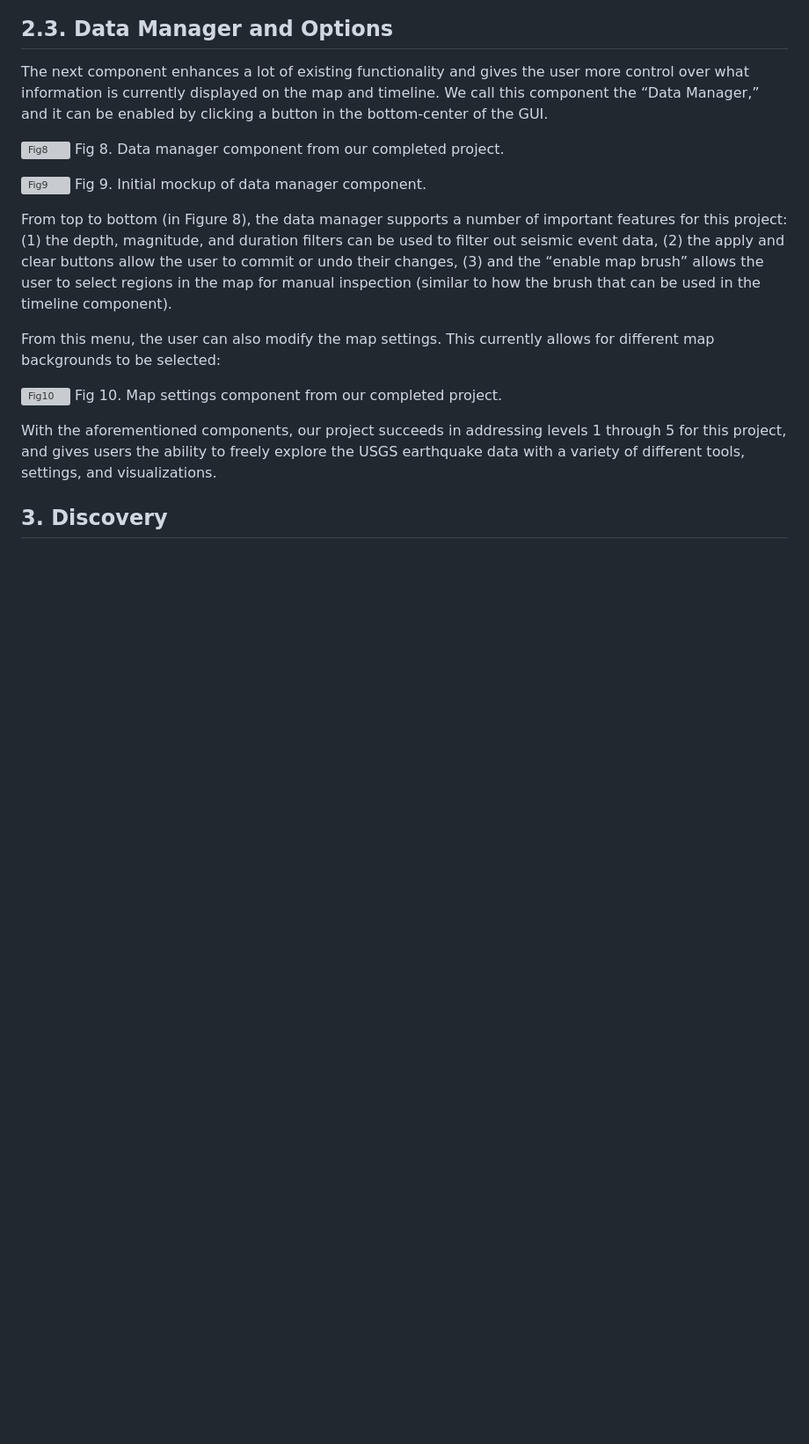
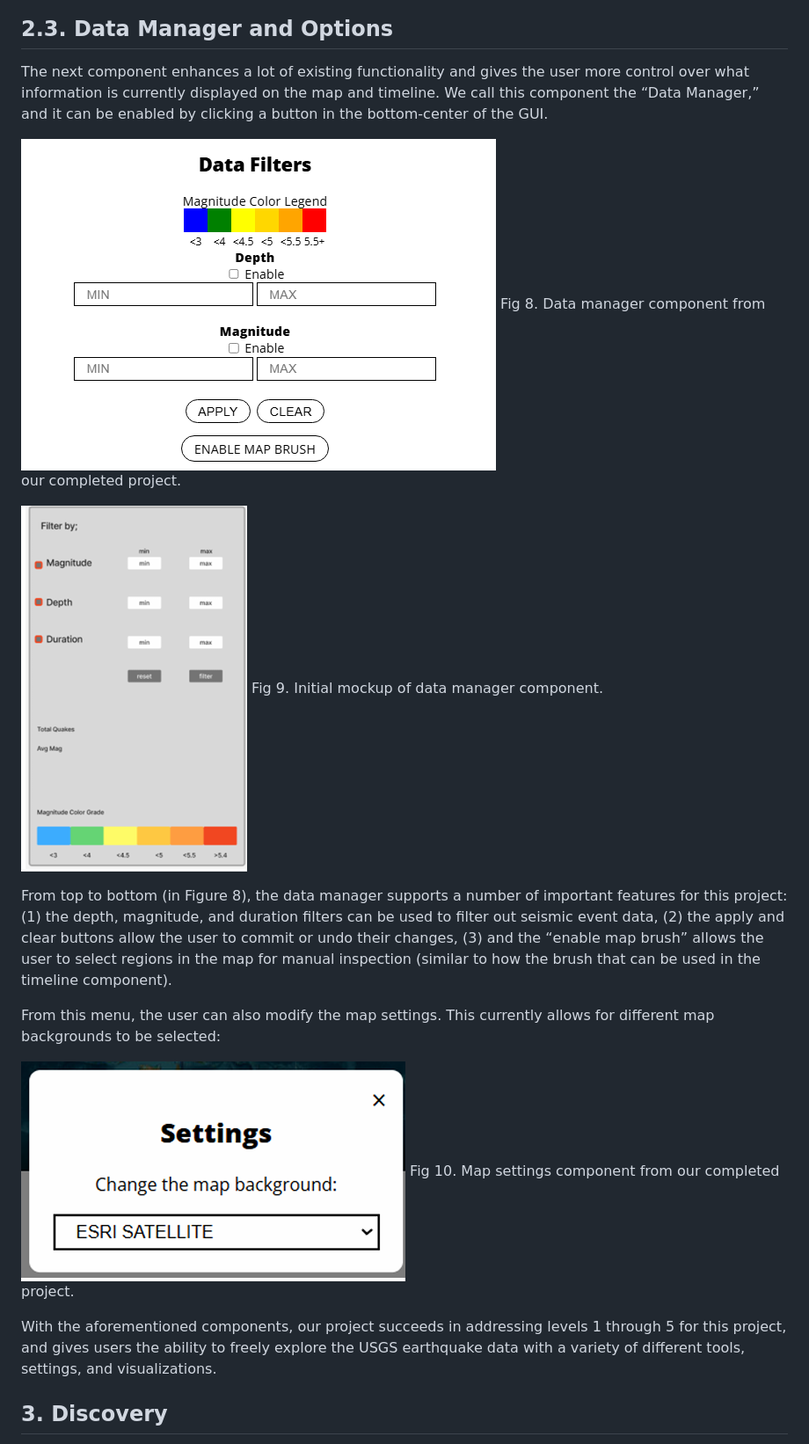
Before and after one commit to chrislaney/HurricaneDataViz, a Markdown page: README.md, the part around one of its changes. Shown at 88% size. Drawn GitHub-style; blank space fills up the shorter version; grey boxes are pictures that could not be loaded.

```diff
--- a/README.md
+++ b/README.md
@@ -52,17 +52,17 @@ Fig 7. Initial sketch of the map and timeline (timeline highlighted in red).
 
 The next component enhances a lot of existing functionality and gives the user more control over what information is currently displayed on the map and timeline. We call this component the “Data Manager,” and it can be enabled by clicking a button in the bottom-center of the GUI.
 
-![Fig8](./Fig8.png)
+![Fig8](./readmeassets/Fig8.png)
 Fig 8. Data manager component from our completed project.
 
-![Fig9](./Fig9.png)
+![Fig9](./readmeassets/Fig9.png)
 Fig 9. Initial mockup of data manager component.
 
 From top to bottom (in Figure 8), the data manager supports a number of important features for this project: (1) the depth, magnitude, and duration filters can be used to filter out seismic event data, (2) the apply and clear buttons allow the user to commit or undo their changes, (3) and the “enable map brush” allows the user to select regions in the map for manual inspection (similar to how the brush that can be used in the timeline component).
 
 From this menu, the user can also modify the map settings. This currently allows for different map backgrounds to be selected:
 
-![Fig10](./Fig10.png)
+![Fig10](./readmeassets/Fig10.png)
 Fig 10. Map settings component from our completed project.
 
 With the aforementioned components, our project succeeds in addressing levels 1 through 5 for this project, and gives users the ability to freely explore the USGS earthquake data with a variety of different tools, settings, and visualizations.
```
Also changed, not shown: other parts of README.md (+7 -7 lines).
